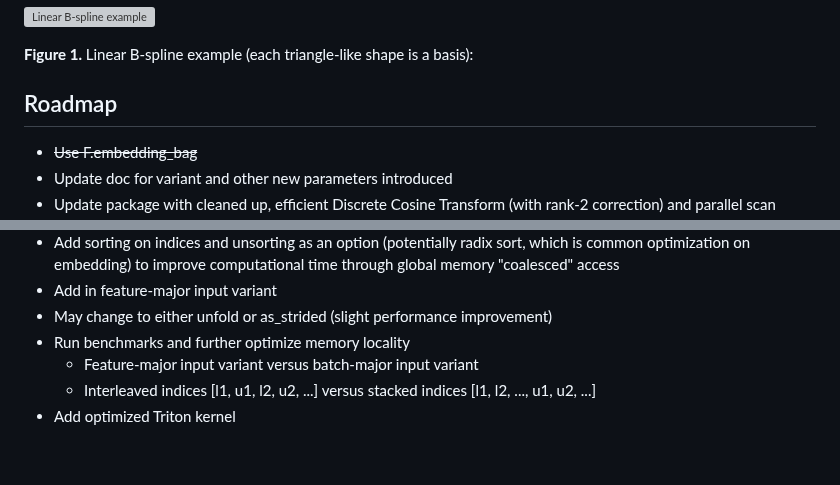
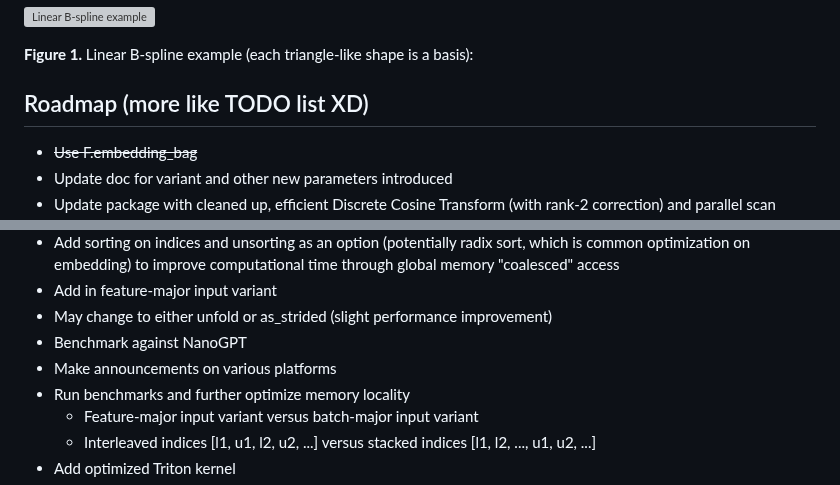
Before and after one commit to catswe/KANditioned, a Markdown page: README.md, 2 parts joined by grey strips. Rendered like a GitHub page; blank space fills up the shorter version; grey boxes are pictures that could not be loaded.

```diff
--- a/README.md
+++ b/README.md
@@ -78,7 +78,7 @@ Plots the shape of each spline along with its corresponding input and output fea
 
 **Figure 1.** Linear B-spline example (each triangle-like shape is a basis):
 
-## Roadmap
+## Roadmap (more like TODO list XD)
 - ~~Use F.embedding_bag~~
 - Update doc for variant and other new parameters introduced
 - Update package with cleaned up, efficient Discrete Cosine Transform (with rank-2 correction) and parallel scan (prefix sum) parameterizations.
@@ -95,6 +95,8 @@ Plots the shape of each spline along with its corresponding input and output fea
 - Add sorting on indices and unsorting as an option (potentially radix sort, which is common optimization on embedding) to improve computational time through global memory "coalesced" access
 - Add in feature-major input variant
 - May change to either unfold or as_strided (slight performance improvement)
+- Benchmark against NanoGPT
+- Make announcements on various platforms
 - Run benchmarks and further optimize memory locality
     - Feature-major input variant versus batch-major input variant
     - Interleaved indices [l1, u1, l2, u2, ...] versus stacked indices [l1, l2, ..., u1, u2, ...]
```
